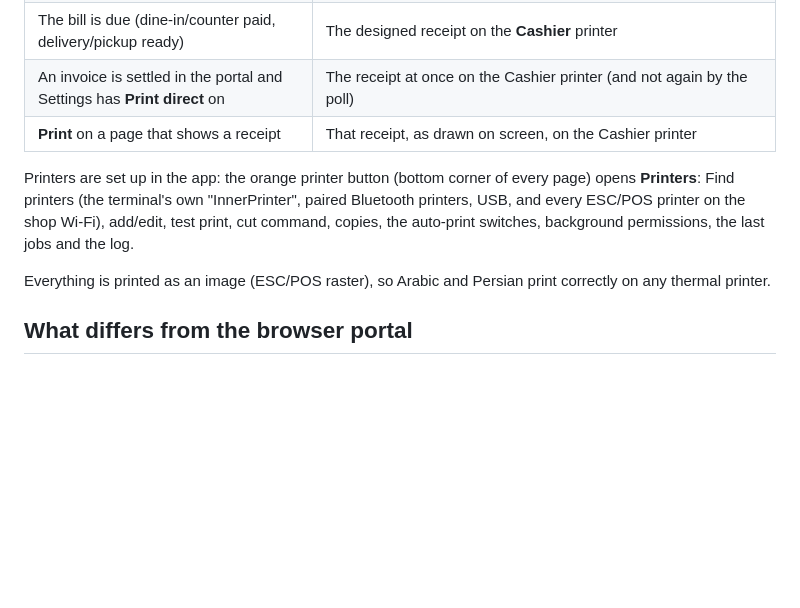
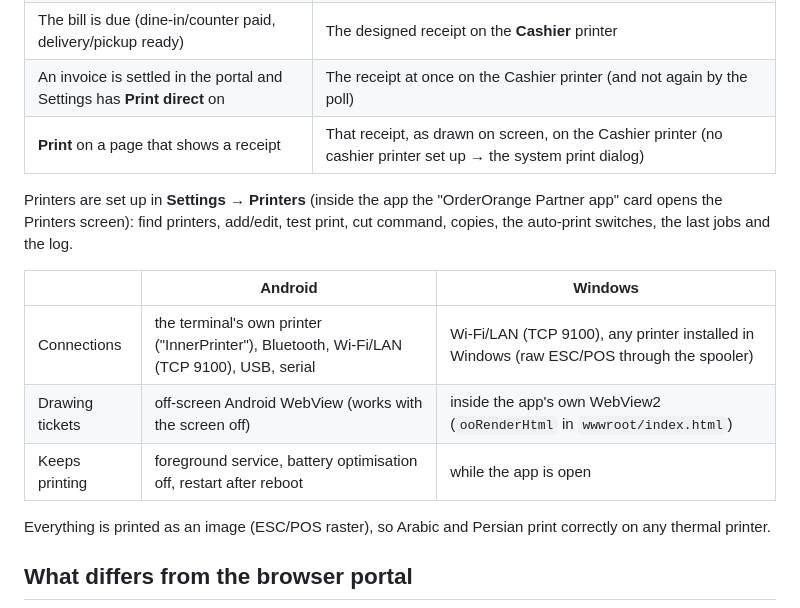
Before and after one commit to majidtek/OrderOrange, a Markdown page: OrderOrange.PartnerApp/README.md, the part around one of its changes. Drawn GitHub-style; blank space fills up the shorter version.

```diff
--- a/OrderOrange.PartnerApp/README.md
+++ b/OrderOrange.PartnerApp/README.md
@@ -19,12 +19,17 @@ printers built in**: no RawBT, no separate till app.
 | A round is rung onto an open table / a line is edited | Round ticket ("1 → 3", "removed") on the kitchen/bar printers |
 | The bill is due (dine-in/counter paid, delivery/pickup ready) | The designed receipt on the **Cashier** printer |
 | An invoice is settled in the portal and Settings has **Print direct** on | The receipt at once on the Cashier printer (and not again by the poll) |
-| **Print** on a page that shows a receipt | That receipt, as drawn on screen, on the Cashier printer |
+| **Print** on a page that shows a receipt | That receipt, as drawn on screen, on the Cashier printer (no cashier printer set up → the system print dialog) |
 
-Printers are set up in the app: the orange printer button (bottom corner of every page) opens
-**Printers**: Find printers (the terminal's own "InnerPrinter", paired Bluetooth printers, USB,
-and every ESC/POS printer on the shop Wi-Fi), add/edit, test print, cut command, copies, the
-auto-print switches, background permissions, the last jobs and the log.
+Printers are set up in **Settings → Printers** (inside the app the "OrderOrange Partner app" card
+opens the Printers screen): find printers, add/edit, test print, cut command, copies, the
+auto-print switches, the last jobs and the log.
+
+| | Android | Windows |
+|---|---|---|
+| Connections | the terminal's own printer ("InnerPrinter"), Bluetooth, Wi-Fi/LAN (TCP 9100), USB, serial | Wi-Fi/LAN (TCP 9100), any printer installed in Windows (raw ESC/POS through the spooler) |
+| Drawing tickets | off-screen Android WebView (works with the screen off) | inside the app's own WebView2 (`ooRenderHtml` in `wwwroot/index.html`) |
+| Keeps printing | foreground service, battery optimisation off, restart after reboot | while the app is open |
 
 Everything is printed as an image (ESC/POS raster), so Arabic and Persian print correctly on any
 thermal printer.
```
Also changed, not shown: other parts of OrderOrange.PartnerApp/README.md (+32 -22 lines).
